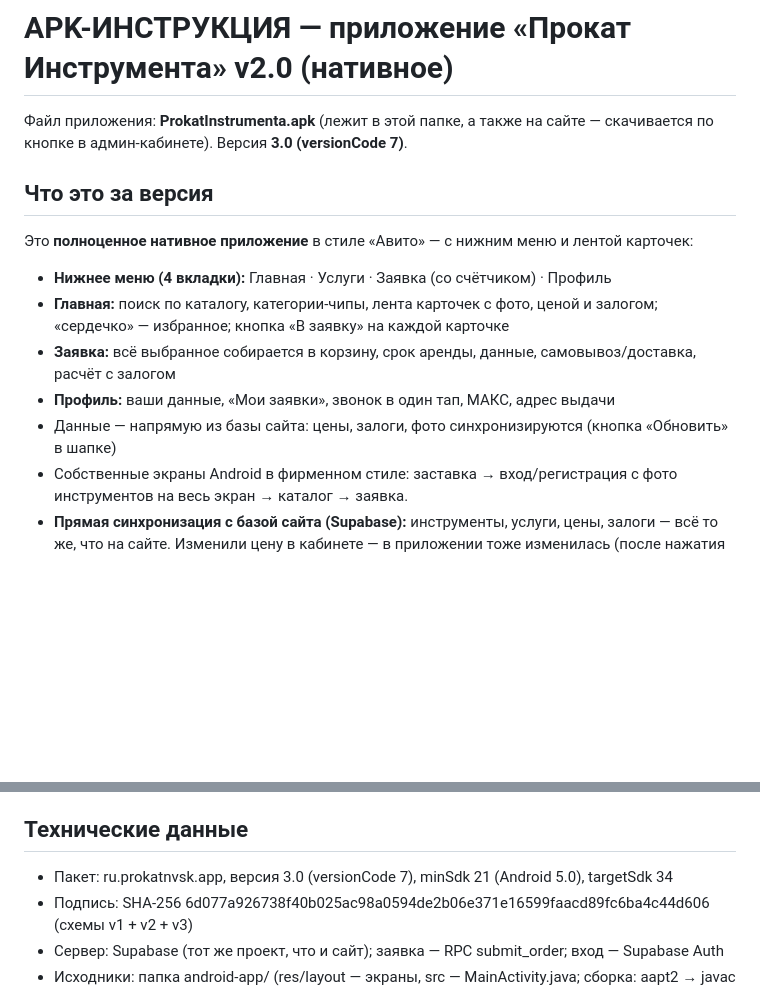
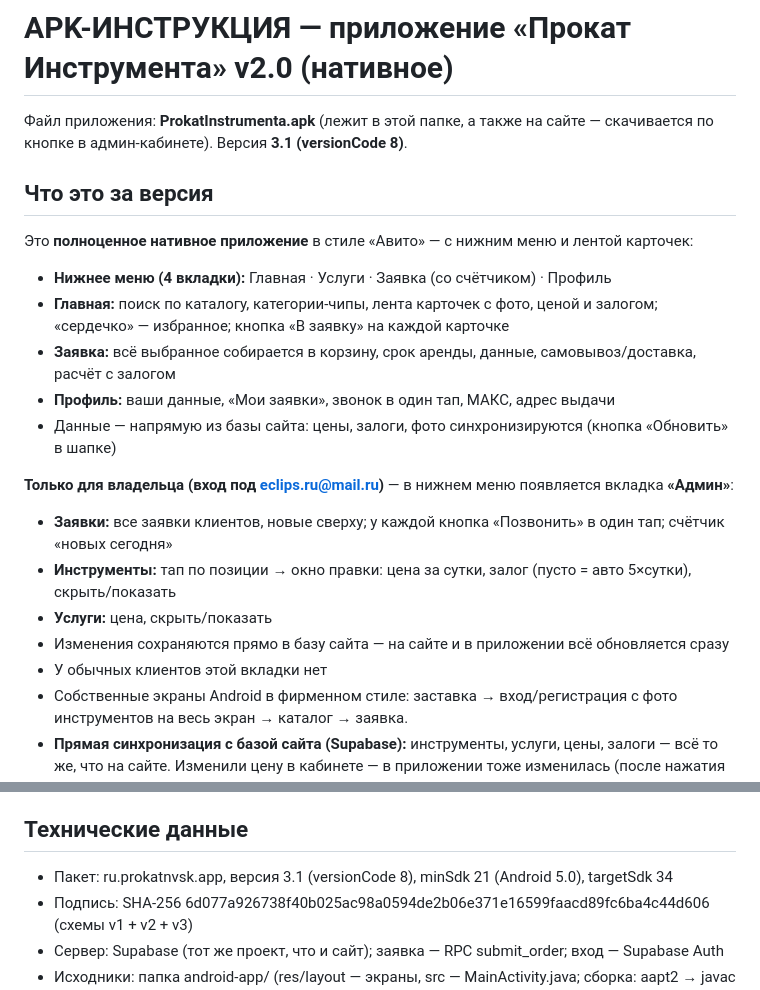
Before and after one commit to eclipsru/Arenda-Nvk, a Markdown page: APK-ИНСТРУКЦИЯ.md, 2 parts joined by grey strips. Drawn GitHub-style; blank space fills up the shorter version.

Commit message:
Инструкция: 3.1 — админ-вкладка в приложении

```diff
--- a/APK-ИНСТРУКЦИЯ.md
+++ b/APK-ИНСТРУКЦИЯ.md
@@ -1,6 +1,6 @@
 # APK-ИНСТРУКЦИЯ — приложение «Прокат Инструмента» v2.0 (нативное)
 
-Файл приложения: **ProkatInstrumenta.apk** (лежит в этой папке, а также на сайте — скачивается по кнопке в админ-кабинете). Версия **3.0 (versionCode 7)**.
+Файл приложения: **ProkatInstrumenta.apk** (лежит в этой папке, а также на сайте — скачивается по кнопке в админ-кабинете). Версия **3.1 (versionCode 8)**.
 
 ## Что это за версия
 
@@ -11,6 +11,13 @@
 - **Заявка:** всё выбранное собирается в корзину, срок аренды, данные, самовывоз/доставка, расчёт с залогом
 - **Профиль:** ваши данные, «Мои заявки», звонок в один тап, МАКС, адрес выдачи
 - Данные — напрямую из базы сайта: цены, залоги, фото синхронизируются (кнопка «Обновить» в шапке)
+
+**Только для владельца (вход под eclips.ru@mail.ru)** — в нижнем меню появляется вкладка **«Админ»**:
+- **Заявки:** все заявки клиентов, новые сверху; у каждой кнопка «Позвонить» в один тап; счётчик «новых сегодня»
+- **Инструменты:** тап по позиции → окно правки: цена за сутки, залог (пусто = авто 5×сутки), скрыть/показать
+- **Услуги:** цена, скрыть/показать
+- Изменения сохраняются прямо в базу сайта — на сайте и в приложении всё обновляется сразу
+- У обычных клиентов этой вкладки нет
 - Собственные экраны Android в фирменном стиле: заставка → вход/регистрация с фото инструментов на весь экран → каталог → заявка.
 - **Прямая синхронизация с базой сайта (Supabase):** инструменты, услуги, цены, залоги — всё то же, что на сайте. Изменили цену в кабинете — в приложении тоже изменилась (после нажатия «Обновить» или перезапуска).
 - Вход — те же аккаунты, что на сайте. Зарегистрировался на сайте — входи в приложении, и наоборот.
@@ -49,7 +56,7 @@
 Внизу экрана входа написана версия приложения (например, «версия 2.3»). Если цифра старее — установите свежий APK с сайта.
 
 ## Технические данные
-- Пакет: ru.prokatnvsk.app, версия 3.0 (versionCode 7), minSdk 21 (Android 5.0), targetSdk 34
+- Пакет: ru.prokatnvsk.app, версия 3.1 (versionCode 8), minSdk 21 (Android 5.0), targetSdk 34
 - Подпись: SHA-256 6d077a926738f40b025ac98a0594de2b06e371e16599faacd89fc6ba4c44d606 (схемы v1 + v2 + v3)
 - Сервер: Supabase (тот же проект, что и сайт); заявка — RPC submit_order; вход — Supabase Auth
 - Исходники: папка android-app/ (res/layout — экраны, src — MainActivity.java; сборка: aapt2 → javac → d8 → zipalign → apksigner)
```
